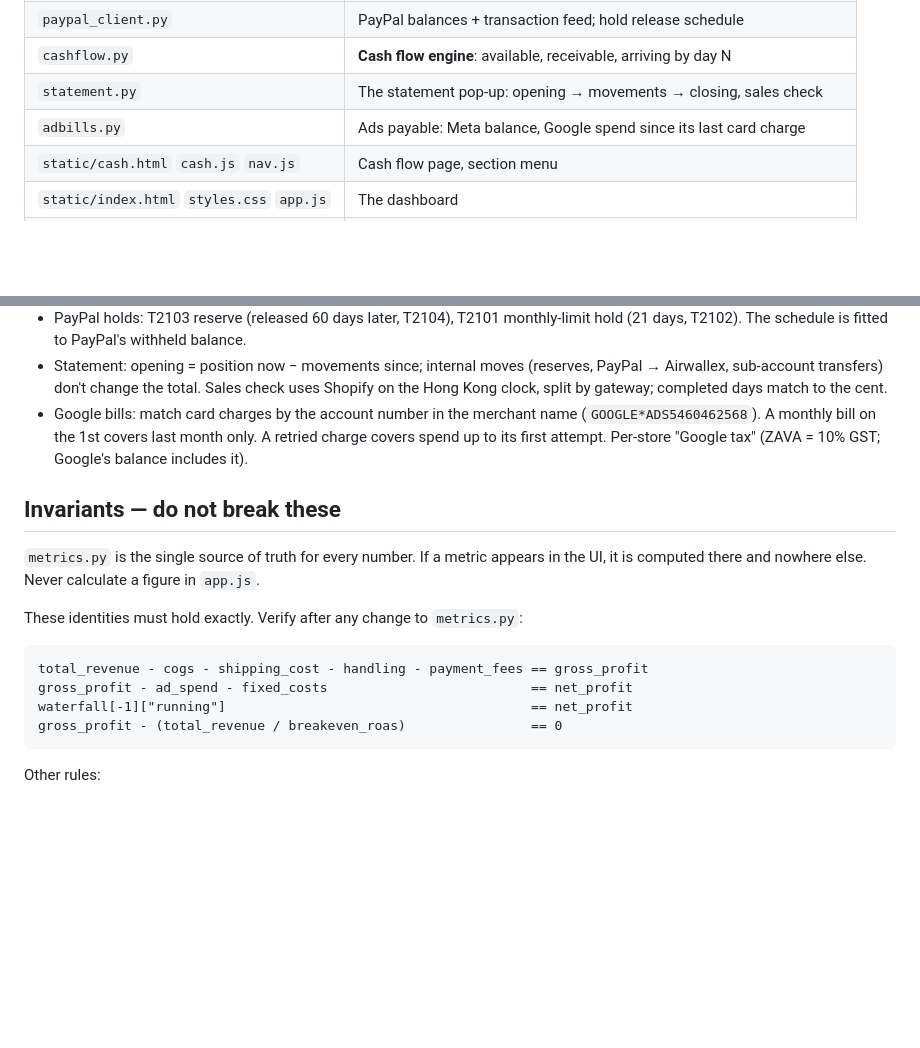
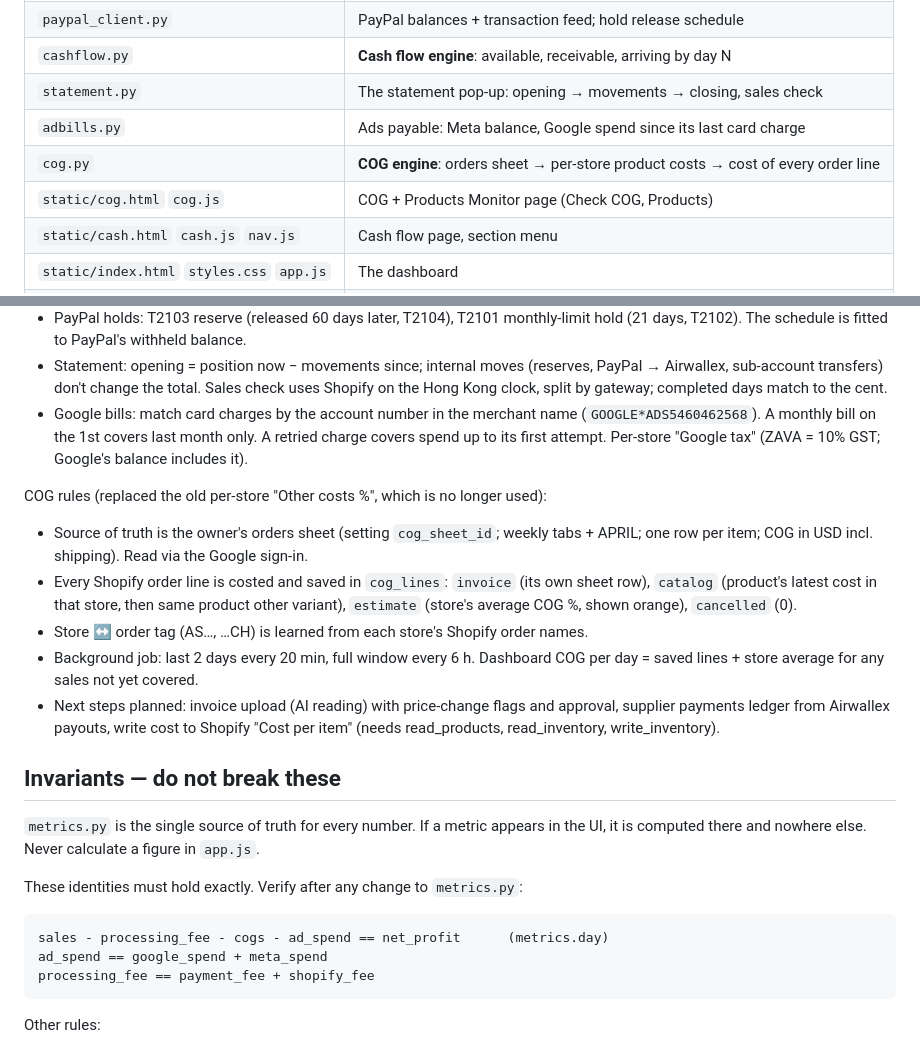
Before and after one commit to Valueventureshk/profitdesk, a Markdown page: AGENTS.md, 2 parts joined by grey strips. Drawn GitHub-style; blank space fills up the shorter version.

Commit message:
AGENTS.md: COG engine and current profit identities
Co-Authored-By: Claude Opus 5.5 <noreply@anthropic.com>

````diff
--- a/AGENTS.md
+++ b/AGENTS.md
@@ -57,6 +57,8 @@ file and have it work.
 | `cashflow.py` | **Cash flow engine**: available, receivable, arriving by day N |
 | `statement.py` | The statement pop-up: opening → movements → closing, sales check |
 | `adbills.py` | Ads payable: Meta balance, Google spend since its last card charge |
+| `cog.py` | **COG engine**: orders sheet → per-store product costs → cost of every order line |
+| `static/cog.html` `cog.js` | COG + Products Monitor page (Check COG, Products) |
 | `static/cash.html` `cash.js` `nav.js` | Cash flow page, section menu |
 | `static/index.html` `styles.css` `app.js` | The dashboard |
 | `seed_demo.py` | Generates fake data for testing |
@@ -92,6 +94,20 @@ Cash flow rules learned the hard way:
   A retried charge covers spend up to its first attempt. Per-store "Google tax"
   (ZAVA = 10% GST; Google's balance includes it).
 
+COG rules (replaced the old per-store "Other costs %", which is no longer used):
+
+- Source of truth is the owner's orders sheet (setting `cog_sheet_id`; weekly tabs +
+  APRIL; one row per item; COG in USD incl. shipping). Read via the Google sign-in.
+- Every Shopify order line is costed and saved in `cog_lines`: `invoice` (its own
+  sheet row), `catalog` (product's latest cost in that store, then same product
+  other variant), `estimate` (store's average COG %, shown orange), `cancelled` (0).
+- Store ↔ order tag (AS…, …CH) is learned from each store's Shopify order names.
+- Background job: last 2 days every 20 min, full window every 6 h. Dashboard COG
+  per day = saved lines + store average for any sales not yet covered.
+- Next steps planned: invoice upload (AI reading) with price-change flags and
+  approval, supplier payments ledger from Airwallex payouts, write cost to Shopify
+  "Cost per item" (needs read_products, read_inventory, write_inventory).
+
 ## Invariants — do not break these
 
 `metrics.py` is the single source of truth for every number. If a metric appears
@@ -101,10 +117,9 @@ in the UI, it is computed there and nowhere else. Never calculate a figure in
 These identities must hold exactly. Verify after any change to `metrics.py`:
 
 ```
-total_revenue - cogs - shipping_cost - handling - payment_fees == gross_profit
-gross_profit - ad_spend - fixed_costs                          == net_profit
-waterfall[-1]["running"]                                       == net_profit
-gross_profit - (total_revenue / breakeven_roas)                == 0
+sales - processing_fee - cogs - ad_spend == net_profit      (metrics.day)
+ad_spend == google_spend + meta_spend
+processing_fee == payment_fee + shopify_fee
 ```
 
 Other rules:
````
